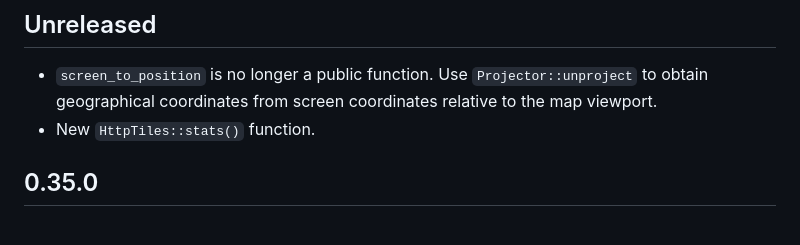
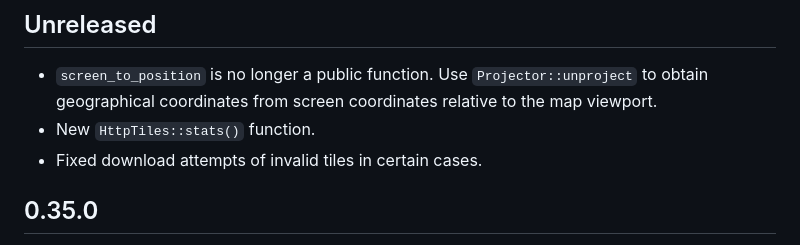
Before and after one commit to podusowski/walkers, a Markdown page: CHANGELOG.md, the part around the change. Drawn GitHub-style.

Commit message:
invalid download attempts fixes

```diff
--- a/CHANGELOG.md
+++ b/CHANGELOG.md
@@ -7,6 +7,7 @@ All notable changes to this project will be documented in this file.
 * `screen_to_position` is no longer a public function. Use `Projector::unproject` to obtain
   geographical coordinates from screen coordinates relative to the map viewport.
 * New `HttpTiles::stats()` function.
+* Fixed download attempts of invalid tiles in certain cases.
 
 ## 0.35.0
 
```
